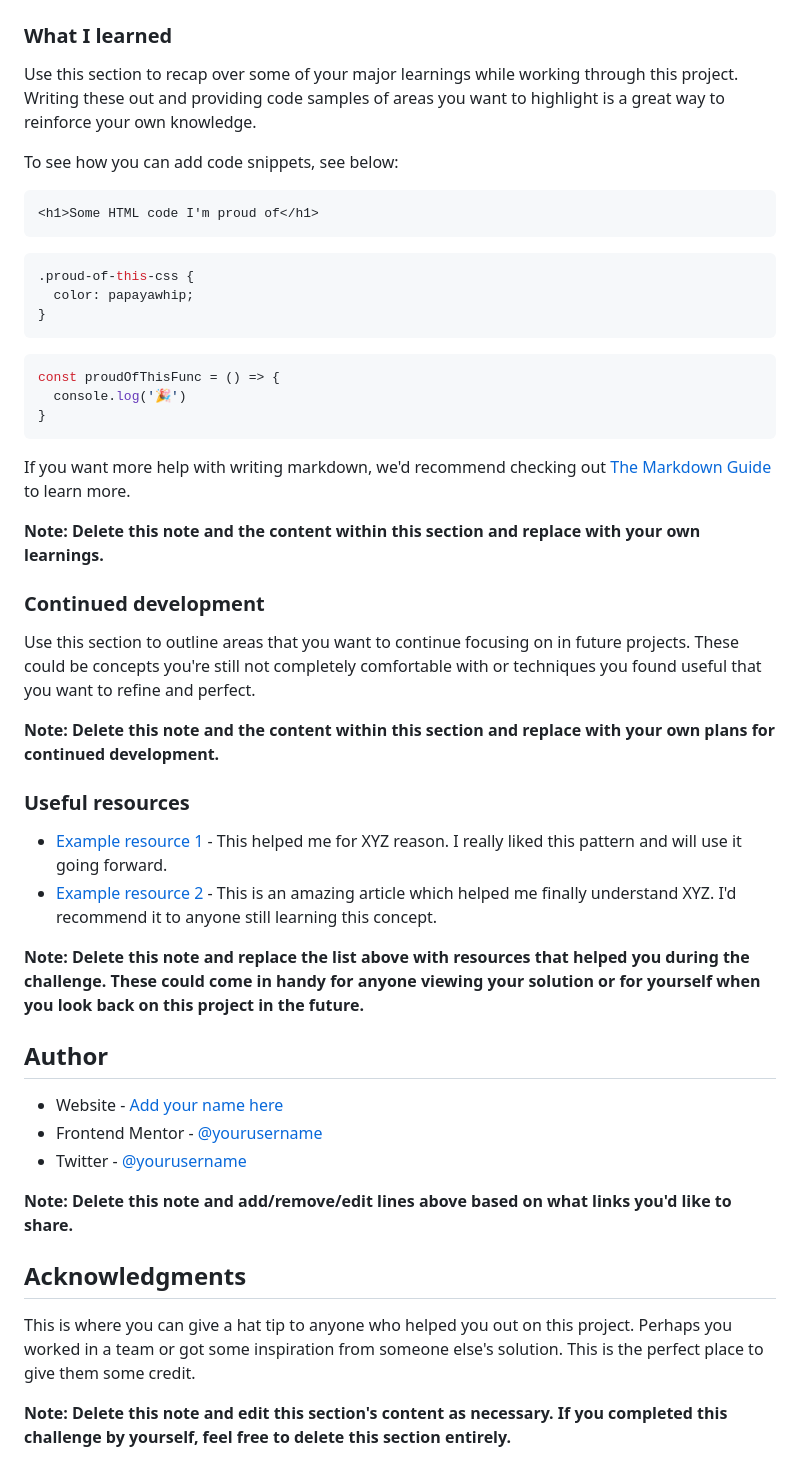
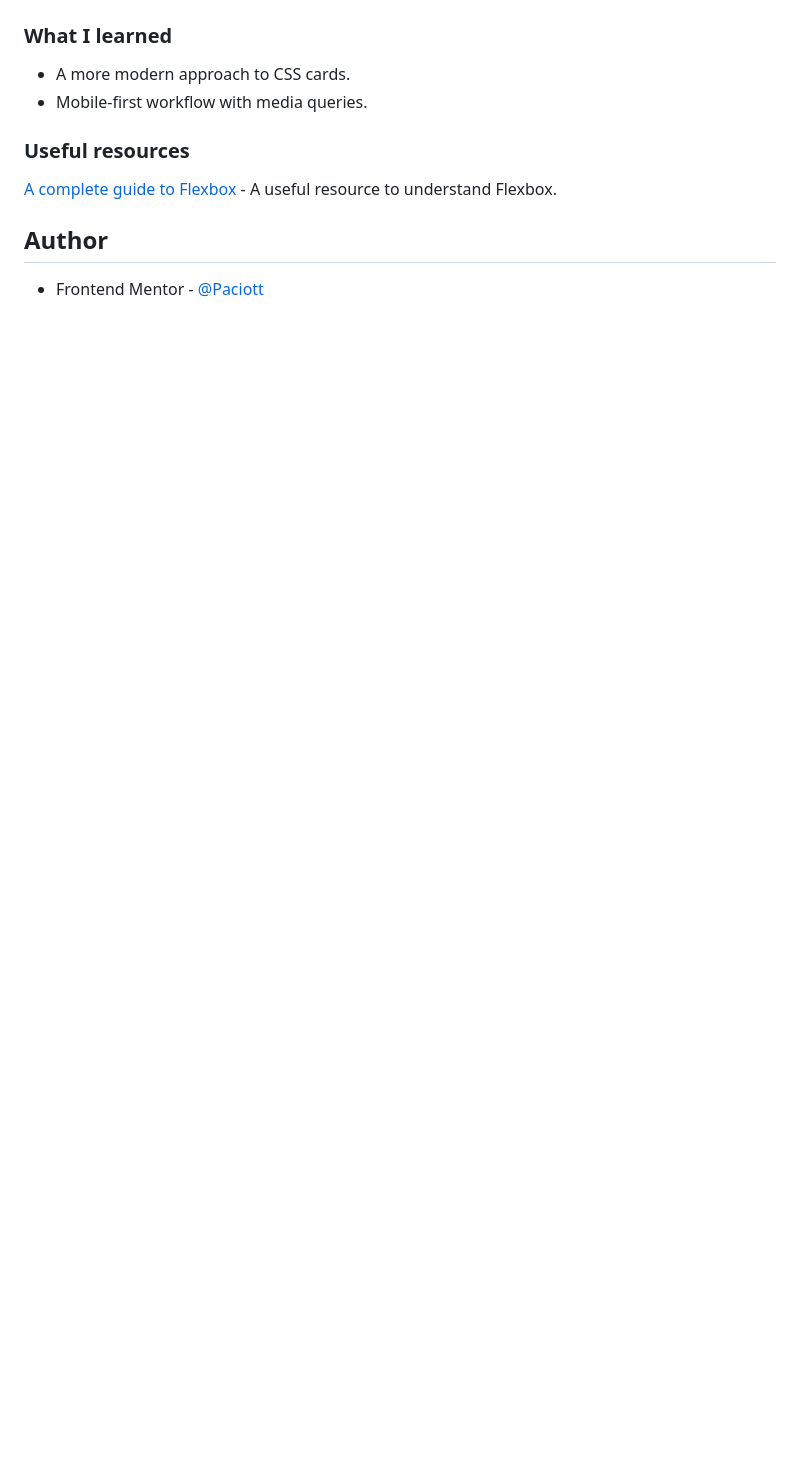
Before and after one commit to Paciott/product-card-component, a Markdown page: README.md, the part around the change printed below. Drawn GitHub-style; blank space fills up the shorter version.

````diff
--- a/README.md
+++ b/README.md
@@ -61,51 +50,13 @@ Then crop/optimize/edit your image however you like, add it to your project, and
 
 ### What I learned
 
-Use this section to recap over some of your major learnings while working through this project. Writing these out and providing code samples of areas you want to highlight is a great way to reinforce your own knowledge.
-
-To see how you can add code snippets, see below:
-
-```html
-<h1>Some HTML code I'm proud of</h1>
-```
-```css
-.proud-of-this-css {
-  color: papayawhip;
-}
-```
-```js
-const proudOfThisFunc = () => {
-  console.log('🎉')
-}
-```
-
-If you want more help with writing markdown, we'd recommend checking out [The Markdown Guide](https://www.markdownguide.org/) to learn more.
-
-**Note: Delete this note and the content within this section and replace with your own learnings.**
-
-### Continued development
-
-Use this section to outline areas that you want to continue focusing on in future projects. These could be concepts you're still not completely comfortable with or techniques you found useful that you want to refine and perfect.
-
-**Note: Delete this note and the content within this section and replace with your own plans for continued development.**
+- A more modern approach to CSS cards.
+- Mobile-first workflow with media queries.
 
 ### Useful resources
 
-- [Example resource 1](https://www.example.com) - This helped me for XYZ reason. I really liked this pattern and will use it going forward.
-- [Example resource 2](https://www.example.com) - This is an amazing article which helped me finally understand XYZ. I'd recommend it to anyone still learning this concept.
-
-**Note: Delete this note and replace the list above with resources that helped you during the challenge. These could come in handy for anyone viewing your solution or for yourself when you look back on this project in the future.**
+[A complete guide to Flexbox](https://css-tricks.com/snippets/css/a-guide-to-flexbox/) - A useful resource to understand Flexbox.
 
 ## Author
 
-- Website - [Add your name here](https://www.your-site.com)
-- Frontend Mentor - [@yourusername](https://www.frontendmentor.io/profile/yourusername)
-- Twitter - [@yourusername](https://www.twitter.com/yourusername)
-
-**Note: Delete this note and add/remove/edit lines above based on what links you'd like to share.**
-
-## Acknowledgments
-
-This is where you can give a hat tip to anyone who helped you out on this project. Perhaps you worked in a team or got some inspiration from someone else's solution. This is the perfect place to give them some credit.
-
-**Note: Delete this note and edit this section's content as necessary. If you completed this challenge by yourself, feel free to delete this section entirely.**
+- Frontend Mentor - [@Paciott](https://www.frontendmentor.io/profile/Paciott)
````
Also changed, not shown: other parts of README.md (+5 -16 lines), screenshot/Screenshot-desktop.png (added), screenshot/Screenshot-mobile.png (added).
